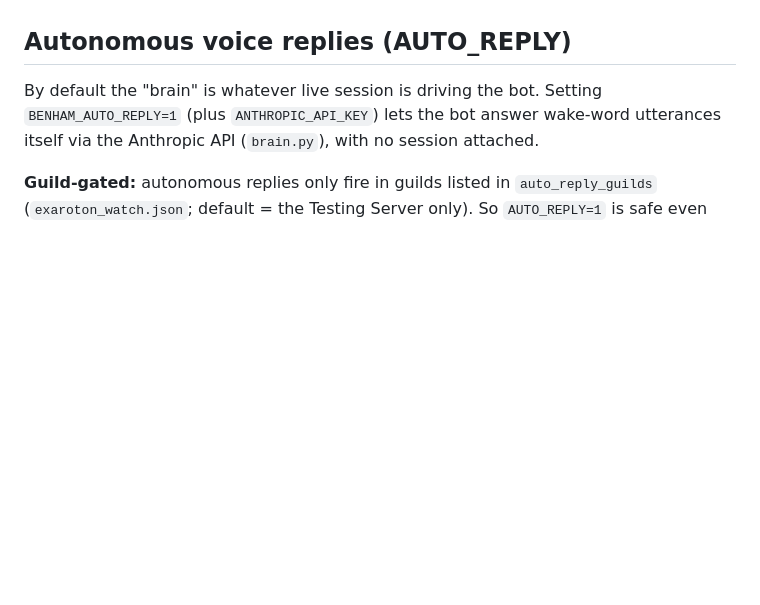
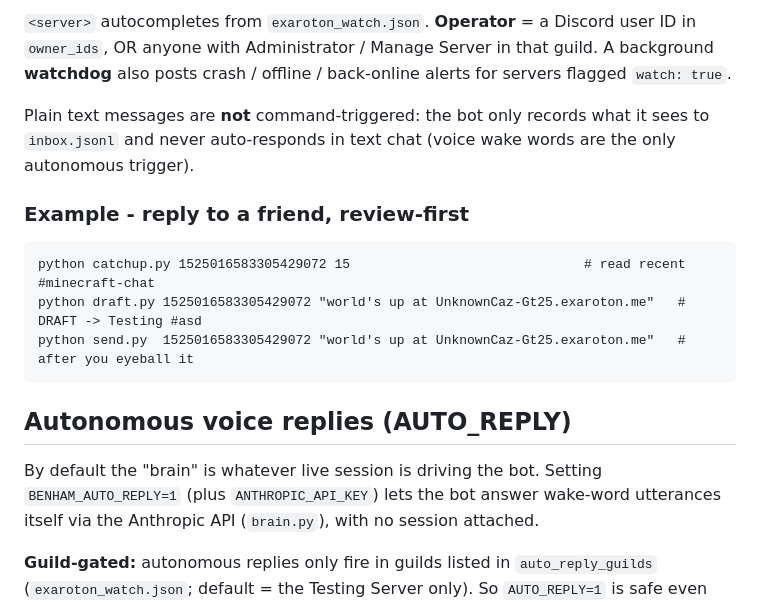
Before and after one commit to UnknownCaz/benham-bot, a Markdown page: README.md, the part around one of its changes. Drawn GitHub-style; blank space fills up the shorter version.

````diff
--- a/README.md
+++ b/README.md
@@ -54,3 +83,17 @@ Ops:
+`<server>` autocompletes from `exaroton_watch.json`. **Operator** = a Discord user ID in `owner_ids`,
+OR anyone with Administrator / Manage Server in that guild. A background **watchdog** also posts
+crash / offline / back-online alerts for servers flagged `watch: true`.
+
+Plain text messages are **not** command-triggered: the bot only records what it sees to `inbox.jsonl`
+and never auto-responds in text chat (voice wake words are the only autonomous trigger).
+
+### Example - reply to a friend, review-first
+
+```
+python catchup.py 1525016583305429072 15                              # read recent #minecraft-chat
+python draft.py 1525016583305429072 "world's up at UnknownCaz-Gt25.exaroton.me"   # DRAFT -> Testing #asd
+python send.py  1525016583305429072 "world's up at UnknownCaz-Gt25.exaroton.me"   # after you eyeball it
+```
 
 ## Autonomous voice replies (AUTO_REPLY)
 
````
Also changed, not shown: other parts of README.md (+52 -23 lines).
